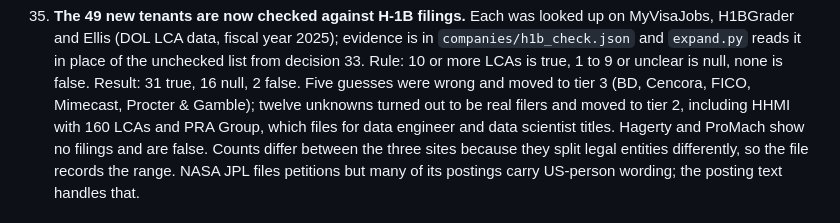
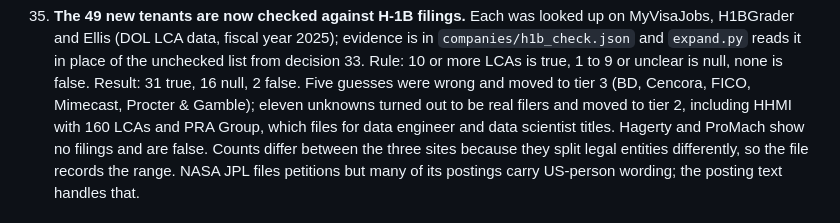
Before and after one commit to SiddhiRohan/job-radar, a Markdown page: docs/DECISIONS.md, the part around the change. Rendered like a GitHub page.

Commit message:
docs: correct the count of upgraded tenants

```diff
--- a/docs/DECISIONS.md
+++ b/docs/DECISIONS.md
@@ -137,7 +137,7 @@ Each entry: what was ambiguous or blocked, what I chose, why. Reverse these if y
     Ellis (DOL LCA data, fiscal year 2025); evidence is in `companies/h1b_check.json` and `expand.py` reads it in
     place of the unchecked list from decision 33. Rule: 10 or more LCAs is true, 1 to 9 or unclear is null, none is
     false. Result: 31 true, 16 null, 2 false. Five guesses were wrong and moved to tier 3 (BD, Cencora, FICO,
-    Mimecast, Procter & Gamble); twelve unknowns turned out to be real filers and moved to tier 2, including HHMI
+    Mimecast, Procter & Gamble); eleven unknowns turned out to be real filers and moved to tier 2, including HHMI
     with 160 LCAs and PRA Group, which files for data engineer and data scientist titles. Hagerty and ProMach show
     no filings and are false. Counts differ between the three sites because they split legal entities differently,
     so the file records the range. NASA JPL files petitions but many of its postings carry US-person wording; the
```
